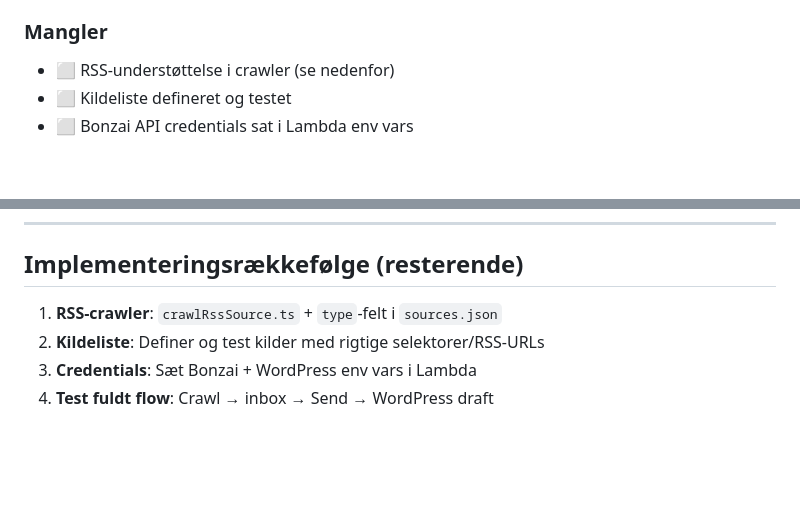
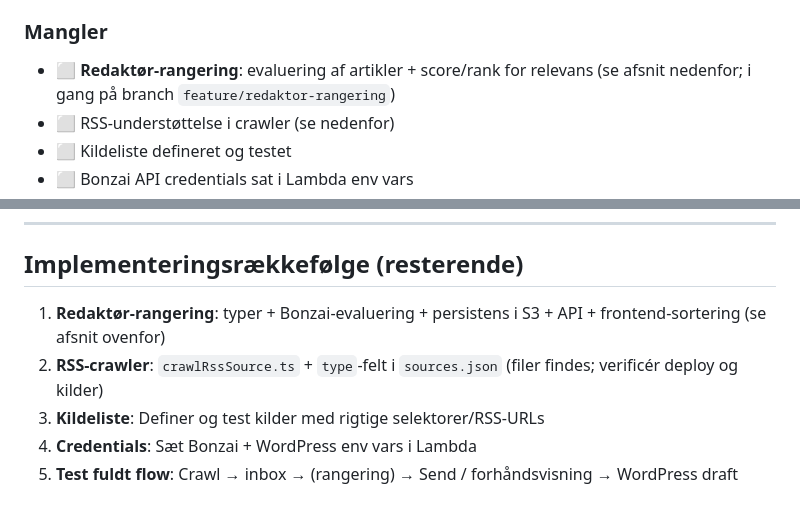
Before and after one commit to jenspoder/videnskabsmaskinen, a Markdown page: PLAN.md, 2 parts joined by grey strips. Drawn GitHub-style; blank space fills up the shorter version.

```diff
--- a/PLAN.md
+++ b/PLAN.md
@@ -10,6 +10,7 @@
 - ✅ GitHub: Auto-deploy ved push til `main`
 
 ### Mangler
+- ⬜ **Redaktør-rangering**: evaluering af artikler + score/rank for relevans (se afsnit nedenfor; i gang på branch `feature/redaktor-rangering`)
 - ⬜ RSS-understøttelse i crawler (se nedenfor)
 - ⬜ Kildeliste defineret og testet
 - ⬜ Bonzai API credentials sat i Lambda env vars
@@ -91,7 +137,8 @@ aws lambda update-function-configuration \
 
 ## Implementeringsrækkefølge (resterende)
 
-1. **RSS-crawler**: `crawlRssSource.ts` + `type`-felt i `sources.json`
-2. **Kildeliste**: Definer og test kilder med rigtige selektorer/RSS-URLs
-3. **Credentials**: Sæt Bonzai + WordPress env vars i Lambda
-4. **Test fuldt flow**: Crawl → inbox → Send → WordPress draft
+1. **Redaktør-rangering**: typer + Bonzai-evaluering + persistens i S3 + API + frontend-sortering (se afsnit ovenfor)
+2. **RSS-crawler**: `crawlRssSource.ts` + `type`-felt i `sources.json` (filer findes; verificér deploy og kilder)
+3. **Kildeliste**: Definer og test kilder med rigtige selektorer/RSS-URLs
+4. **Credentials**: Sæt Bonzai + WordPress env vars i Lambda
+5. **Test fuldt flow**: Crawl → inbox → (rangering) → Send / forhåndsvisning → WordPress draft
```
Also changed, not shown: other parts of PLAN.md (+46 -1 lines).
